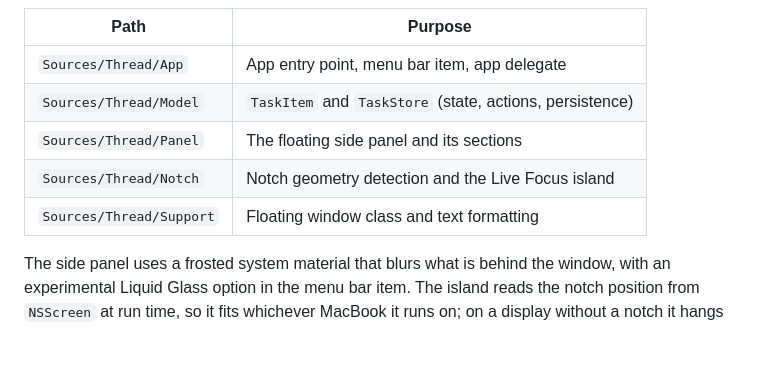
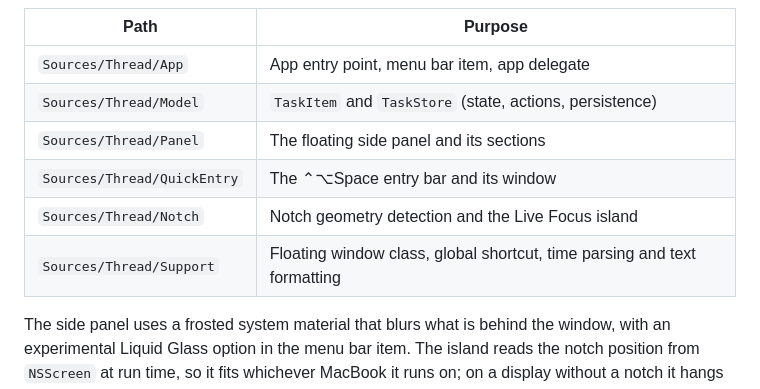
Before and after one commit to shawnlin656-debug/thread-todo, a Markdown page: README.md, the part around the change. GitHub-like rendering; blank space fills up the shorter version.

Commit message:
List the quick-entry sources in the README

```diff
--- a/README.md
+++ b/README.md
@@ -35,8 +35,9 @@ Thread runs as a menu bar accessory with no Dock icon; quit it from its menu bar
 | `Sources/Thread/App` | App entry point, menu bar item, app delegate |
 | `Sources/Thread/Model` | `TaskItem` and `TaskStore` (state, actions, persistence) |
 | `Sources/Thread/Panel` | The floating side panel and its sections |
+| `Sources/Thread/QuickEntry` | The ⌃⌥Space entry bar and its window |
 | `Sources/Thread/Notch` | Notch geometry detection and the Live Focus island |
-| `Sources/Thread/Support` | Floating window class and text formatting |
+| `Sources/Thread/Support` | Floating window class, global shortcut, time parsing and text formatting |
 
 The side panel uses a frosted system material that blurs what is behind the window, with an experimental Liquid Glass option in the menu bar item. The island reads the notch position from `NSScreen` at run time, so it fits whichever MacBook it runs on; on a display without a notch it hangs from the top centre of the menu bar.
 
```
